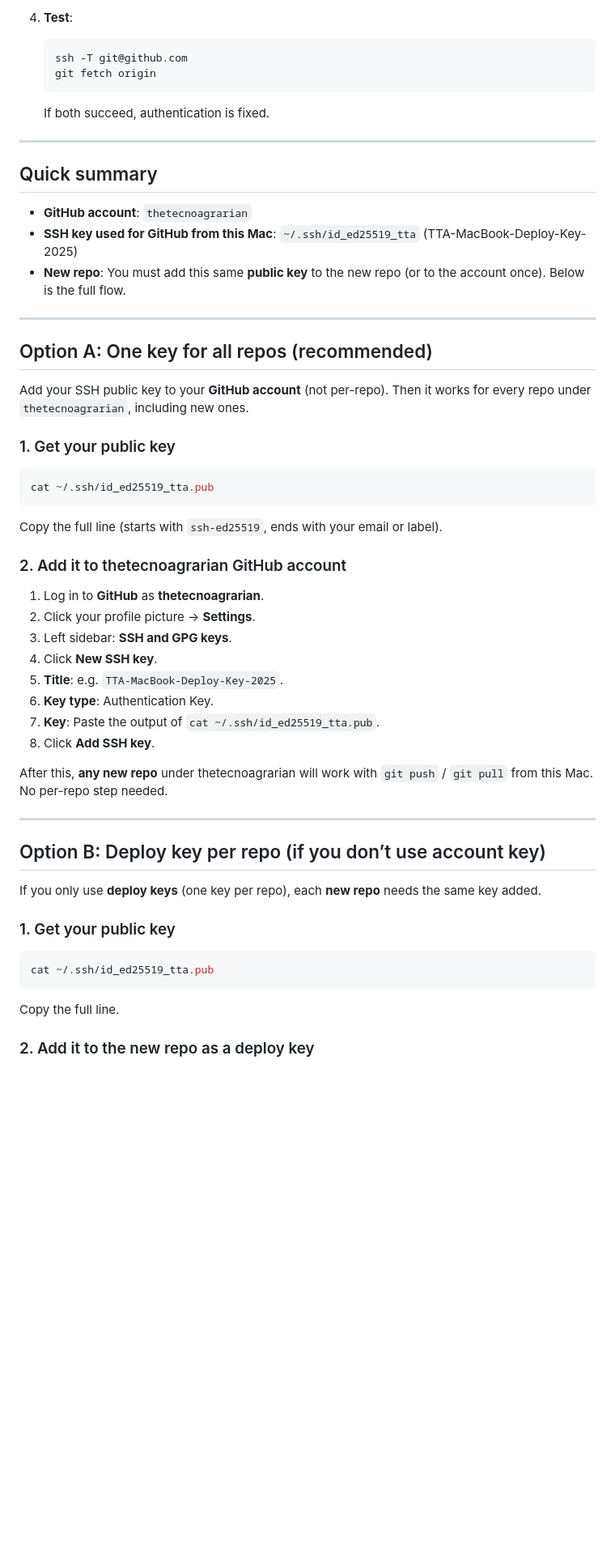
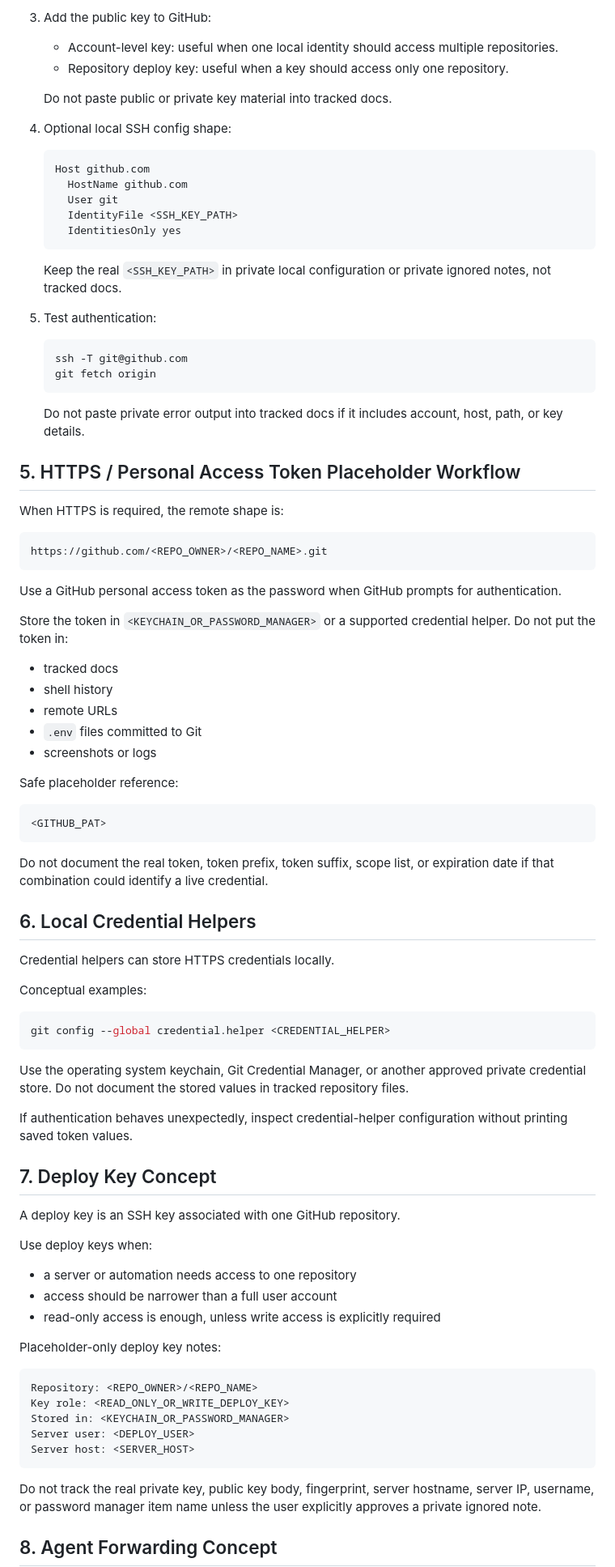
Before and after one commit to thetecnoagrarian/Sites, a Markdown page: Documents/GITHUB_AUTHENTICATION_SETUP.md, the part around one of its changes. Shown at 81% size. Drawn GitHub-style; blank space fills up the shorter version.

Commit message:
Sanitize GitHub authentication documentation

````diff
--- a/Documents/GITHUB_AUTHENTICATION_SETUP.md
+++ b/Documents/GITHUB_AUTHENTICATION_SETUP.md
@@ -27,59 +75,93 @@
 
-4. **Test**:
+3. Add the public key to GitHub:
+
+   - Account-level key: useful when one local identity should access multiple repositories.
+   - Repository deploy key: useful when a key should access only one repository.
+
+   Do not paste public or private key material into tracked docs.
+
+4. Optional local SSH config shape:
+
+   ```text
+   Host github.com
+     HostName github.com
+     User git
+     IdentityFile <SSH_KEY_PATH>
+     IdentitiesOnly yes
+   ```
+
+   Keep the real `<SSH_KEY_PATH>` in private local configuration or private ignored notes, not tracked docs.
+
+5. Test authentication:
+
    ```bash
    ssh -T git@github.com
    git fetch origin
    ```
-   If both succeed, authentication is fixed.
 
----
+   Do not paste private error output into tracked docs if it includes account, host, path, or key details.
 
-## Quick summary
+## 5. HTTPS / Personal Access Token Placeholder Workflow
 
-- **GitHub account**: `thetecnoagrarian`
-- **SSH key used for GitHub from this Mac**: `~/.ssh/id_ed25519_tta` (TTA-MacBook-Deploy-Key-2025)
-- **New repo**: You must add this same **public key** to the new repo (or to the account once). Below is the full flow.
+When HTTPS is required, the remote shape is:
 
----
+```text
+https://github.com/<REPO_OWNER>/<REPO_NAME>.git
+```
 
-## Option A: One key for all repos (recommended)
+Use a GitHub personal access token as the password when GitHub prompts for authentication.
 
-Add your SSH public key to your **GitHub account** (not per-repo). Then it works for every repo under `thetecnoagrarian`, including new ones.
+Store the token in `<KEYCHAIN_OR_PASSWORD_MANAGER>` or a supported credential helper. Do not put the token in:
 
-### 1. Get your public key
+- tracked docs
+- shell history
+- remote URLs
+- `.env` files committed to Git
+- screenshots or logs
+
+Safe placeholder reference:
+
+```text
+<GITHUB_PAT>
+```
+
+Do not document the real token, token prefix, token suffix, scope list, or expiration date if that combination could identify a live credential.
+
+## 6. Local Credential Helpers
+
+Credential helpers can store HTTPS credentials locally.
+
+Conceptual examples:
 
 ```bash
-cat ~/.ssh/id_ed25519_tta.pub
+git config --global credential.helper <CREDENTIAL_HELPER>
 ```
 
-Copy the full line (starts with `ssh-ed25519`, ends with your email or label).
+Use the operating system keychain, Git Credential Manager, or another approved private credential store. Do not document the stored values in tracked repository files.
 
-### 2. Add it to thetecnoagrarian GitHub account
+If authentication behaves unexpectedly, inspect credential-helper configuration without printing saved token values.
 
-1. Log in to **GitHub** as **thetecnoagrarian**.
-2. Click your profile picture → **Settings**.
-3. Left sidebar: **SSH and GPG keys**.
-4. Click **New SSH key**.
-5. **Title**: e.g. `TTA-MacBook-Deploy-Key-2025`.
-6. **Key type**: Authentication Key.
-7. **Key**: Paste the output of `cat ~/.ssh/id_ed25519_tta.pub`.
-8. Click **Add SSH key**.
+## 7. Deploy Key Concept
 
-After this, **any new repo** under thetecnoagrarian will work with `git push` / `git pull` from this Mac. No per-repo step needed.
+A deploy key is an SSH key associated with one GitHub repository.
 
----
+Use deploy keys when:
 
-## Option B: Deploy key per repo (if you don’t use account key)
+- a server or automation needs access to one repository
+- access should be narrower than a full user account
+- read-only access is enough, unless write access is explicitly required
 
-If you only use **deploy keys** (one key per repo), each **new repo** needs the same key added.
+Placeholder-only deploy key notes:
 
-### 1. Get your public key
-
-```bash
-cat ~/.ssh/id_ed25519_tta.pub
+```text
+Repository: <REPO_OWNER>/<REPO_NAME>
+Key role: <READ_ONLY_OR_WRITE_DEPLOY_KEY>
+Stored in: <KEYCHAIN_OR_PASSWORD_MANAGER>
+Server user: <DEPLOY_USER>
+Server host: <SERVER_HOST>
 ```
 
-Copy the full line.
+Do not track the real private key, public key body, fingerprint, server hostname, server IP, username, or password manager item name unless the user explicitly approves a private ignored note.
 
-### 2. Add it to the new repo as a deploy key
+## 8. Agent Forwarding Concept
 
````
Also changed, not shown: other parts of Documents/GITHUB_AUTHENTICATION_SETUP.md (+104 -132 lines).
